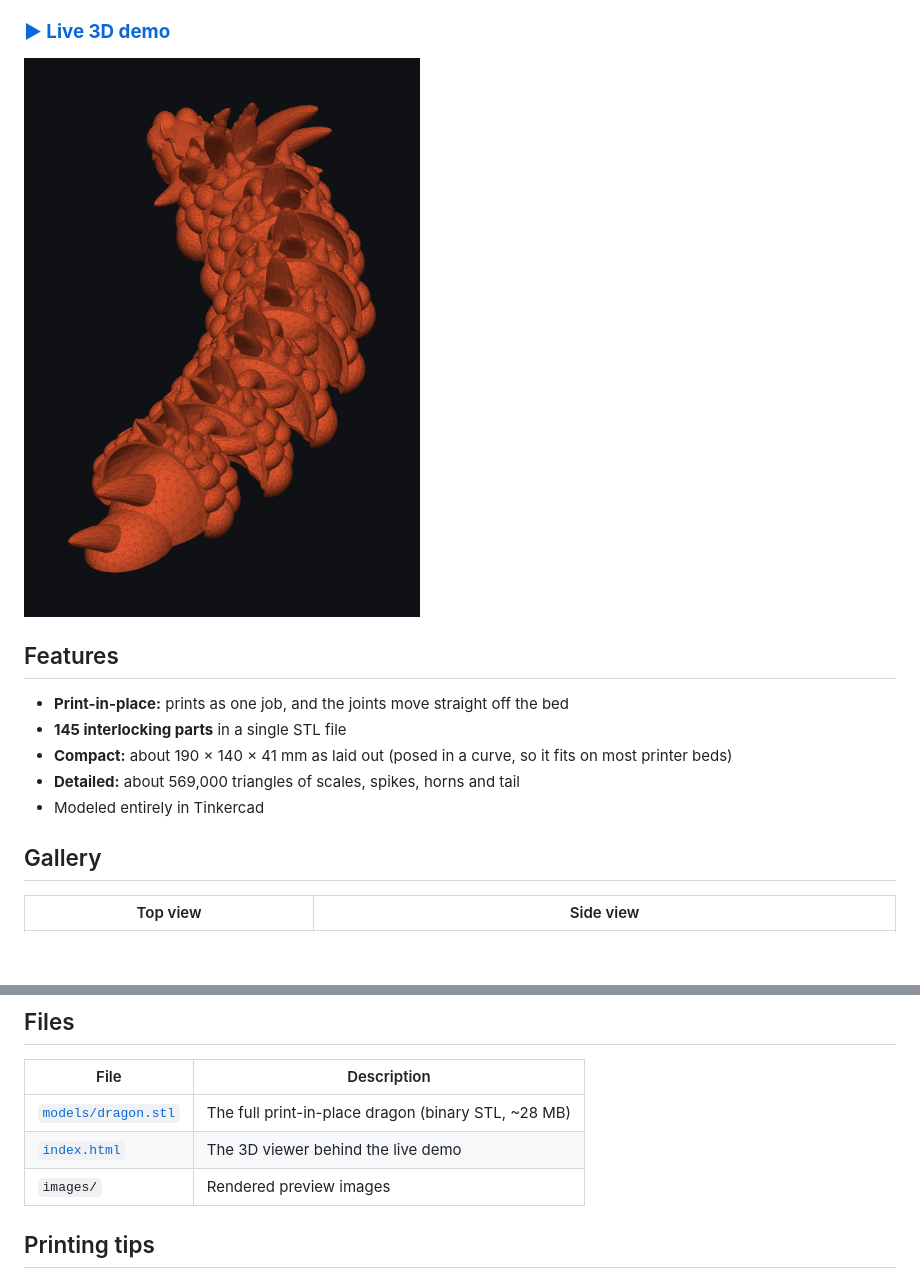
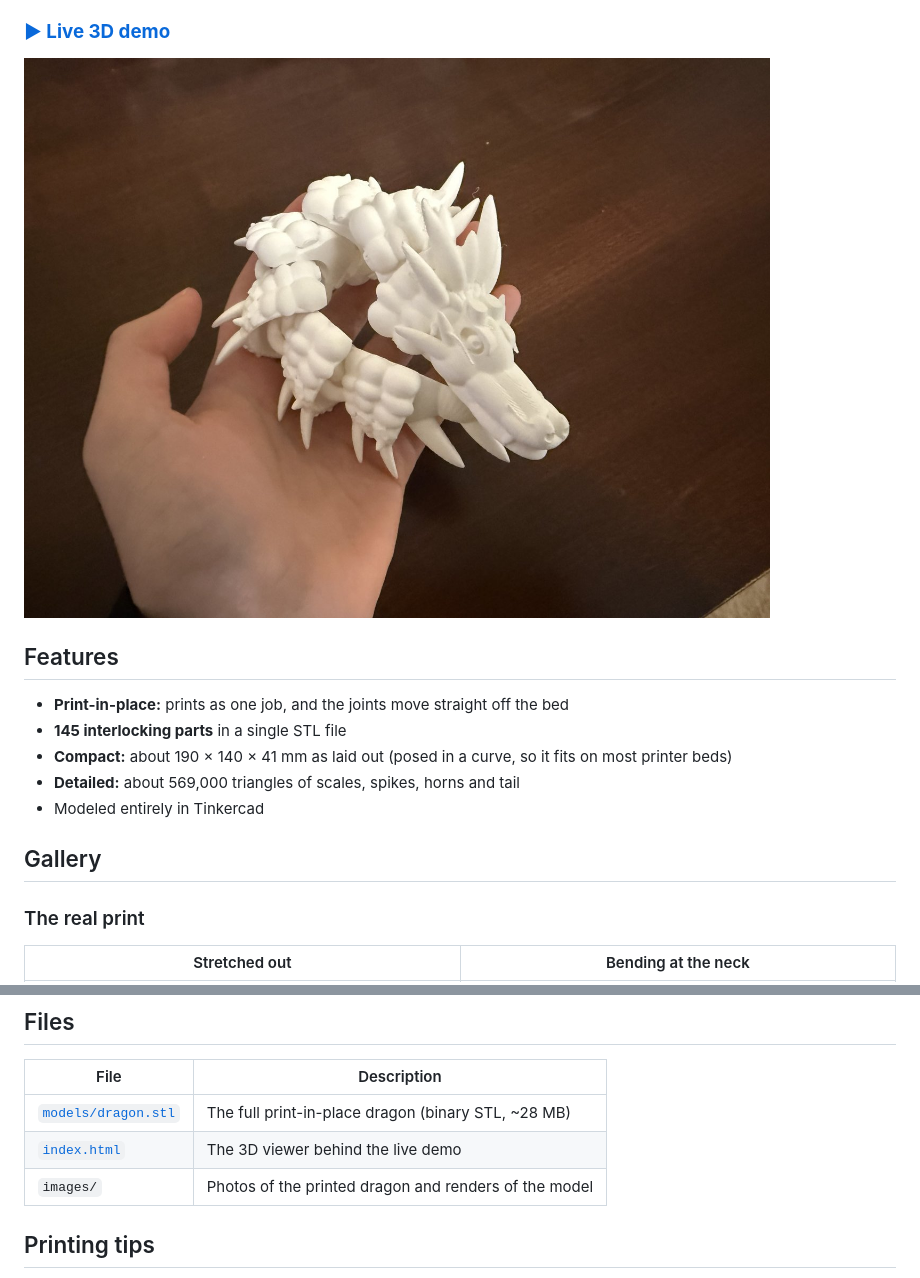
Before and after one commit to claire-yuan-xi/articulated-dragon, a Markdown page: README.md, 2 parts joined by grey strips. Rendered like a GitHub page; pictures changed too: images/photo-coiled.jpg (added); blank space fills up the shorter version.

```diff
--- a/README.md
+++ b/README.md
@@ -4,7 +4,7 @@ A print-in-place articulated dragon designed in **Tinkercad**. The spine is a ch
 
 ### **[▶ Live 3D demo](https://claire-yuan-xi.github.io/articulated-dragon/)**
 
-![Articulated dragon, angled view](images/render-iso.png)
+![The printed dragon curled up in a hand](images/photo-coiled.jpg)
 
 ## Features
 - **Print-in-place:** prints as one job, and the joints move straight off the bed
@@ -14,5 +14,7 @@ A print-in-place articulated dragon designed in **Tinkercad**. The spine is a ch
 - Modeled entirely in Tinkercad
 
 ## Gallery
-| Top view | Side view |
+
+### The real print
+| Stretched out | Bending at the neck |
 |---|---|
@@ -30,7 +39,7 @@ The [demo page](https://claire-yuan-xi.github.io/articulated-dragon/) loads the
 |---|---|
 | [`models/dragon.stl`](models/dragon.stl) | The full print-in-place dragon (binary STL, ~28 MB) |
 | [`index.html`](index.html) | The 3D viewer behind the live demo |
-| `images/` | Rendered preview images |
+| `images/` | Photos of the printed dragon and renders of the model |
 
 ## Printing tips
 - Print it flat and as exported
```
Also changed, not shown: other parts of README.md (+8 -1 lines), images/photo-flex.jpg (added), images/photo-straight.jpg (added), images/photo-top.jpg (added).
